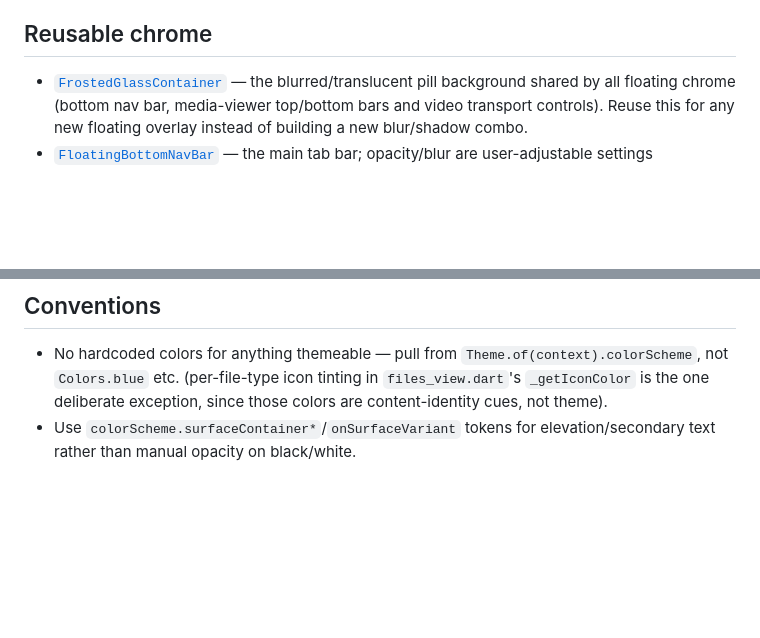
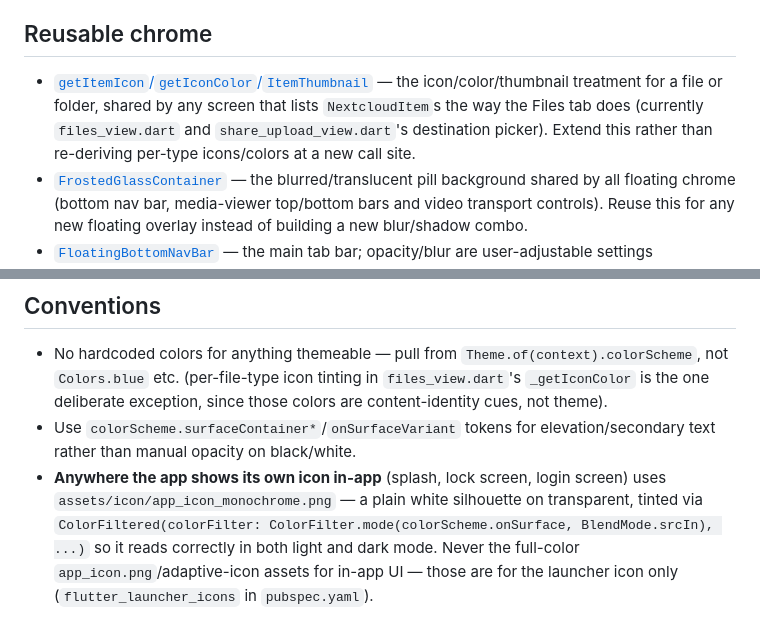
Before and after one commit to ayushyamitabh/noo, a Markdown page: .claude/context/styling.md, 2 parts joined by grey strips. GitHub-like rendering; blank space fills up the shorter version.

```diff
--- a/.claude/context/styling.md
+++ b/.claude/context/styling.md
@@ -36,6 +36,12 @@ widgets. Key points:
 
 ## Reusable chrome
 
+- [`getItemIcon`/`getIconColor`/`ItemThumbnail`](../../lib/widgets/item_icon.dart)
+  — the icon/color/thumbnail treatment for a file or folder, shared by any
+  screen that lists `NextcloudItem`s the way the Files tab does (currently
+  `files_view.dart` and `share_upload_view.dart`'s destination picker).
+  Extend this rather than re-deriving per-type icons/colors at a new call
+  site.
 - [`FrostedGlassContainer`](../../lib/widgets/frosted_glass_container.dart) —
   the blurred/translucent pill background shared by all floating chrome
   (bottom nav bar, media-viewer top/bottom bars and video transport
@@ -81,3 +87,10 @@ widgets. Key points:
   exception, since those colors are content-identity cues, not theme).
 - Use `colorScheme.surfaceContainer*`/`onSurfaceVariant` tokens for
   elevation/secondary text rather than manual opacity on black/white.
+- **Anywhere the app shows its own icon in-app** (splash, lock screen,
+  login screen) uses `assets/icon/app_icon_monochrome.png` — a plain white
+  silhouette on transparent, tinted via `ColorFiltered(colorFilter:
+  ColorFilter.mode(colorScheme.onSurface, BlendMode.srcIn), ...)` so it
+  reads correctly in both light and dark mode. Never the full-color
+  `app_icon.png`/adaptive-icon assets for in-app UI — those are for the
+  launcher icon only (`flutter_launcher_icons` in `pubspec.yaml`).
```
Also changed, not shown: .claude/context/architecture.md (+5 -3 lines), .claude/context/server.md (+67 -13 lines).
